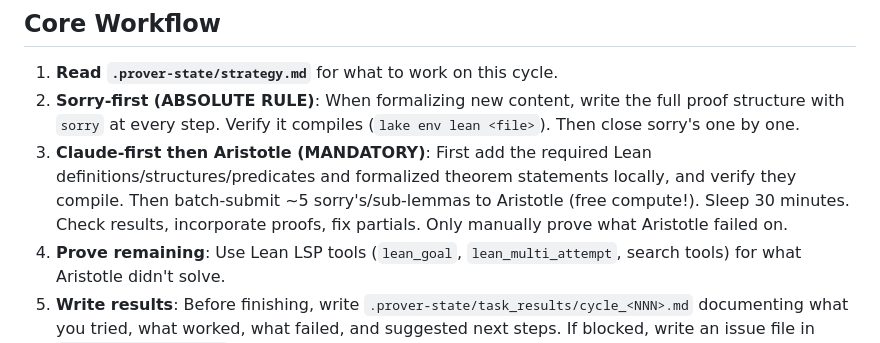
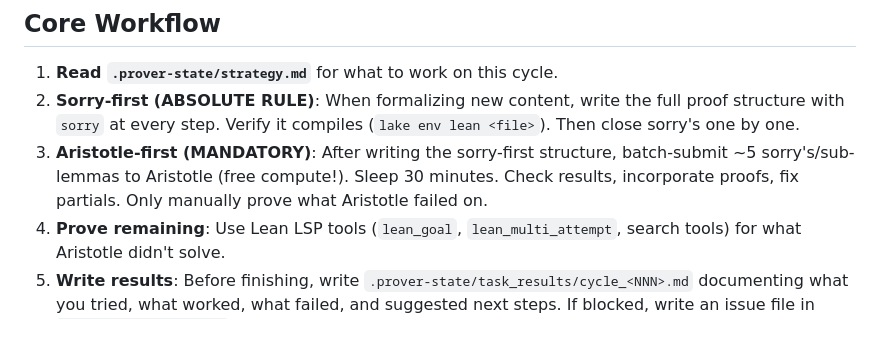
Before and after one commit to uw-math-ai/OpenMath, a Markdown page: CLAUDE.md, the part around the change. Drawn GitHub-style.

Commit message:
Revise CLAUDE.md for clarity and updates
Updated the OpenMath documentation to clarify the workflow and rules for formalization.

```diff
--- a/CLAUDE.md
+++ b/CLAUDE.md
@@ -8,7 +8,7 @@ Semi-autonomous formalization of *A First Course in the Numerical Analysis of Di
 
 1. **Read `.prover-state/strategy.md`** for what to work on this cycle.
 2. **Sorry-first (ABSOLUTE RULE)**: When formalizing new content, write the full proof structure with `sorry` at every step. Verify it compiles (`lake env lean <file>`). Then close sorry's one by one.
-3. **Claude-first then Aristotle (MANDATORY)**: First add the required Lean definitions/structures/predicates and formalized theorem statements locally, and verify they compile. Then batch-submit ~5 sorry's/sub-lemmas to Aristotle (free compute!). Sleep 30 minutes. Check results, incorporate proofs, fix partials. Only manually prove what Aristotle failed on.
+3. **Aristotle-first (MANDATORY)**: After writing the sorry-first structure, batch-submit ~5 sorry's/sub-lemmas to Aristotle (free compute!). Sleep 30 minutes. Check results, incorporate proofs, fix partials. Only manually prove what Aristotle failed on.
 4. **Prove remaining**: Use Lean LSP tools (`lean_goal`, `lean_multi_attempt`, search tools) for what Aristotle didn't solve.
 5. **Write results**: Before finishing, write `.prover-state/task_results/cycle_<NNN>.md` documenting what you tried, what worked, what failed, and suggested next steps. If blocked, write an issue file in `.prover-state/issues/`.
 6. **Commit**: Verify all modified files compile, then commit and push.
```
